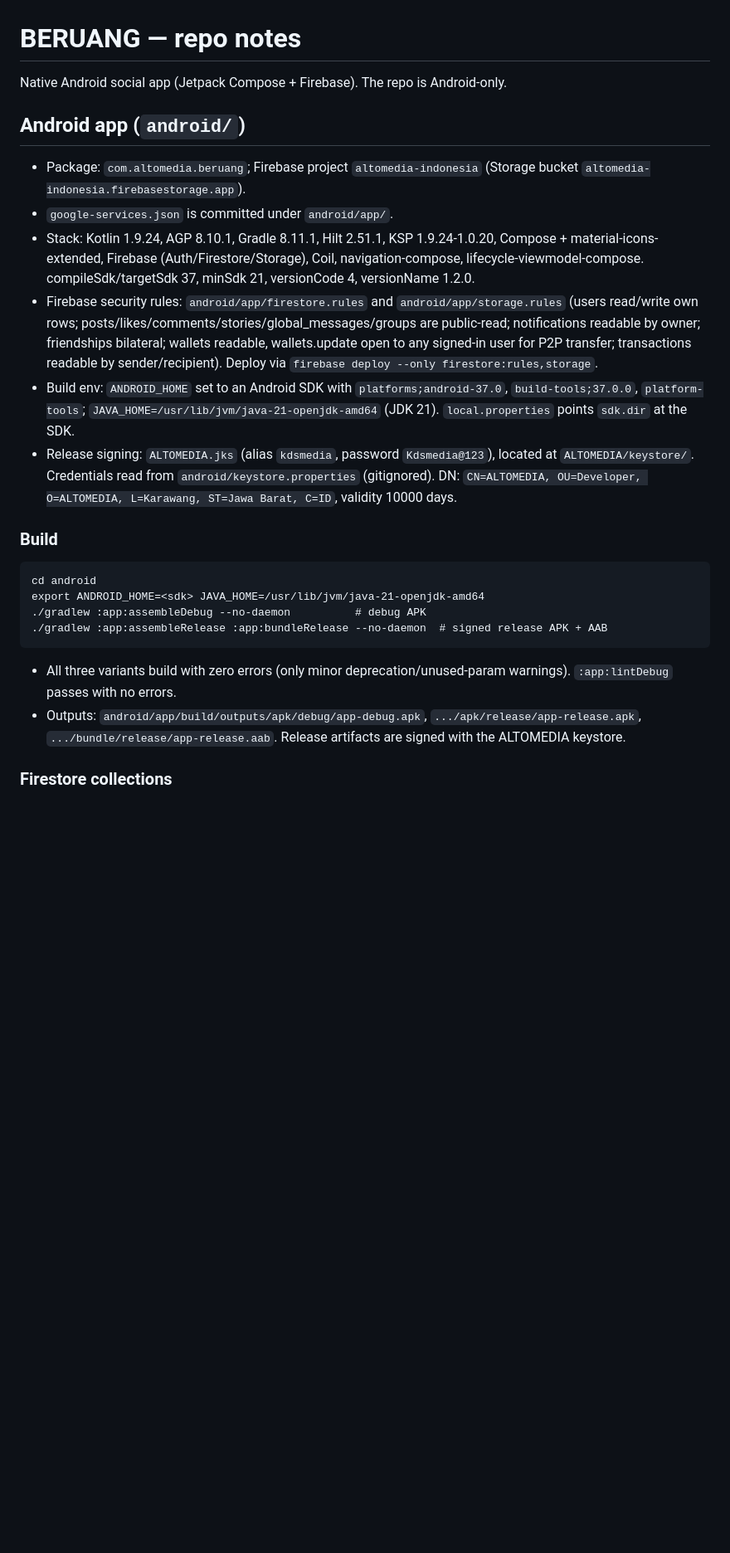
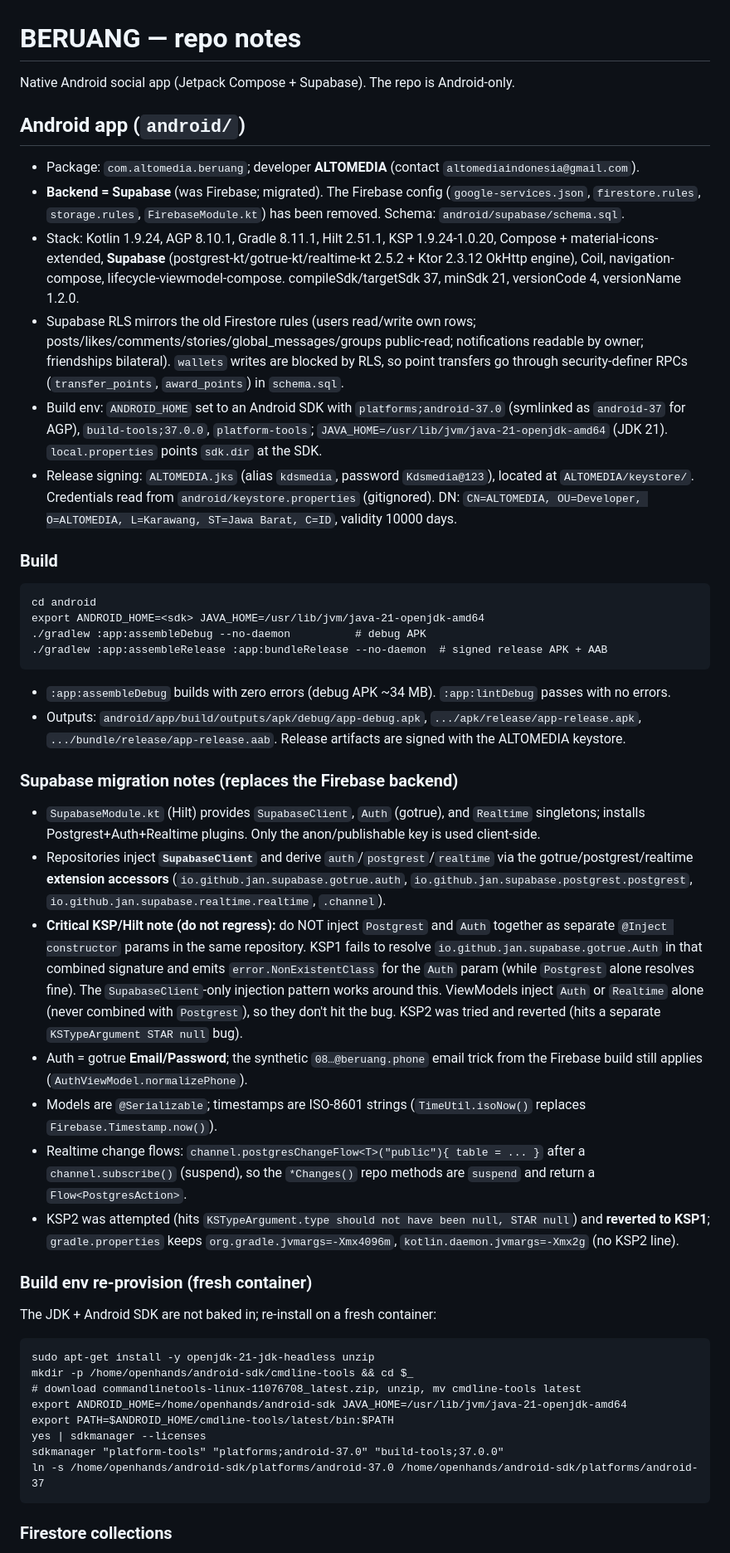
Before and after one commit to kdsmedia/BERUANG, a Markdown page: AGENTS.md, the part around the change. Shown at 83% size. Drawn GitHub-style; blank space fills up the shorter version.

Commit message:
docs: update AGENTS.md for Supabase migration
Record the Supabase backend stack, the SupabaseClient-injection pattern
that works around the KSP1/Hilt NonExistentClass bug for Auth, the
realtime suspend flow conventions, and the fresh-container SDK/JDK
re-provision steps.

Co-authored-by: openhands <openhands@all-hands.dev>

````diff
--- a/AGENTS.md
+++ b/AGENTS.md
@@ -1,13 +1,13 @@
 # BERUANG — repo notes
 
-Native Android social app (Jetpack Compose + Firebase). The repo is Android-only.
+Native Android social app (Jetpack Compose + Supabase). The repo is Android-only.
 
 ## Android app (`android/`)
-- Package: `com.altomedia.beruang`; Firebase project `altomedia-indonesia` (Storage bucket `altomedia-indonesia.firebasestorage.app`).
-- `google-services.json` is committed under `android/app/`.
-- Stack: Kotlin 1.9.24, AGP 8.10.1, Gradle 8.11.1, Hilt 2.51.1, KSP 1.9.24-1.0.20, Compose + material-icons-extended, Firebase (Auth/Firestore/Storage), Coil, navigation-compose, lifecycle-viewmodel-compose. compileSdk/targetSdk 37, minSdk 21, versionCode 4, versionName 1.2.0.
-- Firebase security rules: `android/app/firestore.rules` and `android/app/storage.rules` (users read/write own rows; posts/likes/comments/stories/global_messages/groups are public-read; notifications readable by owner; friendships bilateral; wallets readable, wallets.update open to any signed-in user for P2P transfer; transactions readable by sender/recipient). Deploy via `firebase deploy --only firestore:rules,storage`.
-- Build env: `ANDROID_HOME` set to an Android SDK with `platforms;android-37.0`, `build-tools;37.0.0`, `platform-tools`; `JAVA_HOME=/usr/lib/jvm/java-21-openjdk-amd64` (JDK 21). `local.properties` points `sdk.dir` at the SDK.
+- Package: `com.altomedia.beruang`; developer **ALTOMEDIA** (contact `altomediaindonesia@gmail.com`).
+- **Backend = Supabase** (was Firebase; migrated). The Firebase config (`google-services.json`, `firestore.rules`, `storage.rules`, `FirebaseModule.kt`) has been removed. Schema: `android/supabase/schema.sql`.
+- Stack: Kotlin 1.9.24, AGP 8.10.1, Gradle 8.11.1, Hilt 2.51.1, KSP 1.9.24-1.0.20, Compose + material-icons-extended, **Supabase** (postgrest-kt/gotrue-kt/realtime-kt 2.5.2 + Ktor 2.3.12 OkHttp engine), Coil, navigation-compose, lifecycle-viewmodel-compose. compileSdk/targetSdk 37, minSdk 21, versionCode 4, versionName 1.2.0.
+- Supabase RLS mirrors the old Firestore rules (users read/write own rows; posts/likes/comments/stories/global_messages/groups public-read; notifications readable by owner; friendships bilateral). `wallets` writes are blocked by RLS, so point transfers go through security-definer RPCs (`transfer_points`, `award_points`) in `schema.sql`.
+- Build env: `ANDROID_HOME` set to an Android SDK with `platforms;android-37.0` (symlinked as `android-37` for AGP), `build-tools;37.0.0`, `platform-tools`; `JAVA_HOME=/usr/lib/jvm/java-21-openjdk-amd64` (JDK 21). `local.properties` points `sdk.dir` at the SDK.
 - Release signing: `ALTOMEDIA.jks` (alias `kdsmedia`, password `Kdsmedia@123`), located at `ALTOMEDIA/keystore/`. Credentials read from `android/keystore.properties` (gitignored). DN: `CN=ALTOMEDIA, OU=Developer, O=ALTOMEDIA, L=Karawang, ST=Jawa Barat, C=ID`, validity 10000 days.
 
 ### Build
@@ -17,8 +17,30 @@ export ANDROID_HOME=<sdk> JAVA_HOME=/usr/lib/jvm/java-21-openjdk-amd64
 ./gradlew :app:assembleDebug --no-daemon          # debug APK
 ./gradlew :app:assembleRelease :app:bundleRelease --no-daemon  # signed release APK + AAB
 ```
-- All three variants build with zero errors (only minor deprecation/unused-param warnings). `:app:lintDebug` passes with no errors.
+- `:app:assembleDebug` builds with zero errors (debug APK ~34 MB). `:app:lintDebug` passes with no errors.
 - Outputs: `android/app/build/outputs/apk/debug/app-debug.apk`, `.../apk/release/app-release.apk`, `.../bundle/release/app-release.aab`. Release artifacts are signed with the ALTOMEDIA keystore.
+
+### Supabase migration notes (replaces the Firebase backend)
+- `SupabaseModule.kt` (Hilt) provides `SupabaseClient`, `Auth` (gotrue), and `Realtime` singletons; installs Postgrest+Auth+Realtime plugins. Only the anon/publishable key is used client-side.
+- Repositories inject **`SupabaseClient`** and derive `auth`/`postgrest`/`realtime` via the gotrue/postgrest/realtime **extension accessors** (`io.github.jan.supabase.gotrue.auth`, `io.github.jan.supabase.postgrest.postgrest`, `io.github.jan.supabase.realtime.realtime`, `.channel`).
+- **Critical KSP/Hilt note (do not regress):** do NOT inject `Postgrest` and `Auth` together as separate `@Inject constructor` params in the same repository. KSP1 fails to resolve `io.github.jan.supabase.gotrue.Auth` in that combined signature and emits `error.NonExistentClass` for the `Auth` param (while `Postgrest` alone resolves fine). The `SupabaseClient`-only injection pattern works around this. ViewModels inject `Auth` or `Realtime` alone (never combined with `Postgrest`), so they don't hit the bug. KSP2 was tried and reverted (hits a separate `KSTypeArgument STAR null` bug).
+- Auth = gotrue **Email/Password**; the synthetic `08…@beruang.phone` email trick from the Firebase build still applies (`AuthViewModel.normalizePhone`).
+- Models are `@Serializable`; timestamps are ISO-8601 strings (`TimeUtil.isoNow()` replaces `Firebase.Timestamp.now()`).
+- Realtime change flows: `channel.postgresChangeFlow<T>("public"){ table = ... }` after a `channel.subscribe()` (suspend), so the `*Changes()` repo methods are `suspend` and return a `Flow<PostgresAction>`.
+- KSP2 was attempted (hits `KSTypeArgument.type should not have been null, STAR null`) and **reverted to KSP1**; `gradle.properties` keeps `org.gradle.jvmargs=-Xmx4096m`, `kotlin.daemon.jvmargs=-Xmx2g` (no KSP2 line).
+
+### Build env re-provision (fresh container)
+The JDK + Android SDK are not baked in; re-install on a fresh container:
+```
+sudo apt-get install -y openjdk-21-jdk-headless unzip
+mkdir -p /home/openhands/android-sdk/cmdline-tools && cd $_
+# download commandlinetools-linux-11076708_latest.zip, unzip, mv cmdline-tools latest
+export ANDROID_HOME=/home/openhands/android-sdk JAVA_HOME=/usr/lib/jvm/java-21-openjdk-amd64
+export PATH=$ANDROID_HOME/cmdline-tools/latest/bin:$PATH
+yes | sdkmanager --licenses
+sdkmanager "platform-tools" "platforms;android-37.0" "build-tools;37.0.0"
+ln -s /home/openhands/android-sdk/platforms/android-37.0 /home/openhands/android-sdk/platforms/android-37
+```
 
 ### Firestore collections
 `profiles`, `posts`, `likes`, `comments`, `stories`, `messages`, `global_messages`, `friendships`, `groups`, `group_members`, `notifications`, `wallets`, `transactions`.
````
